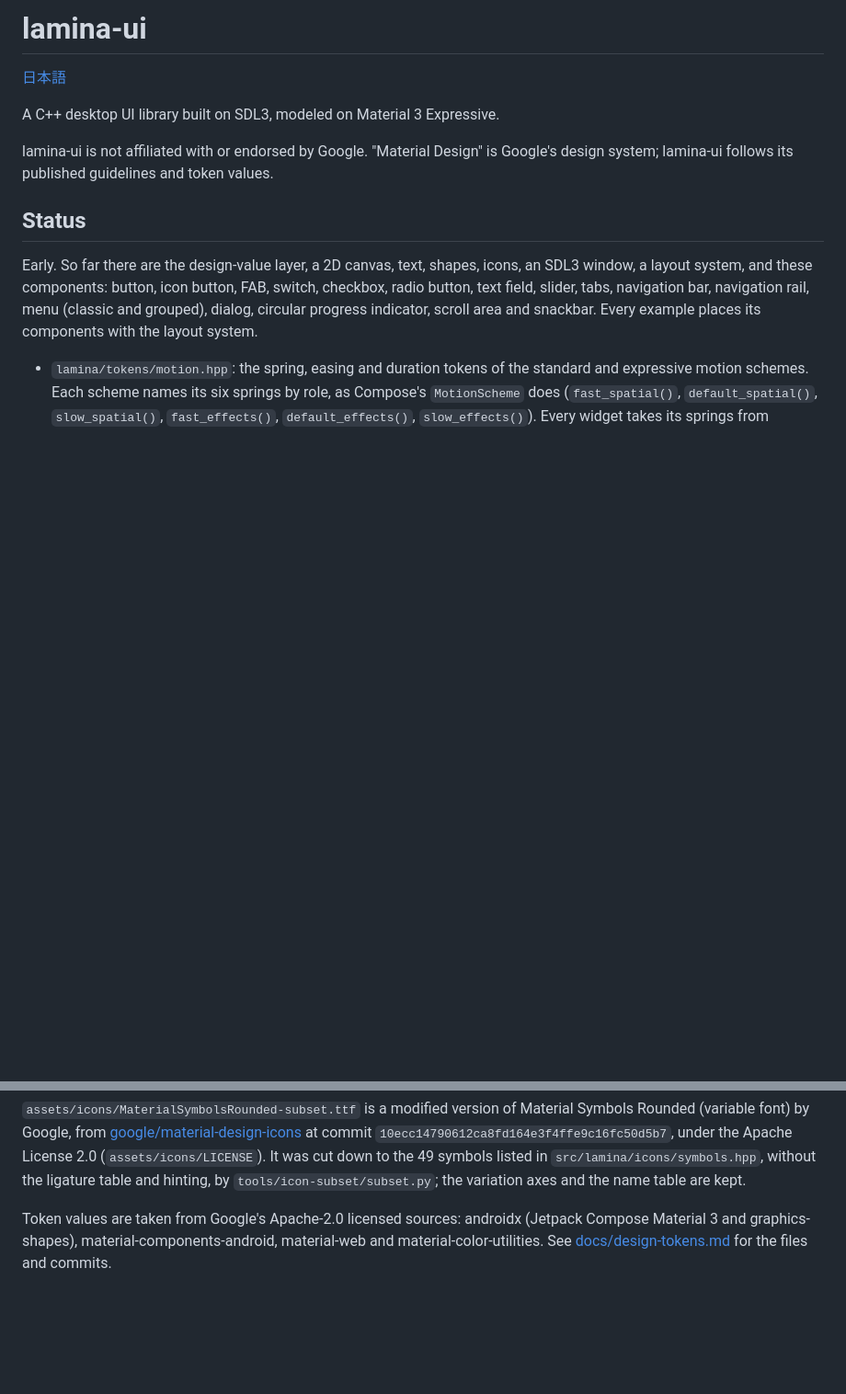
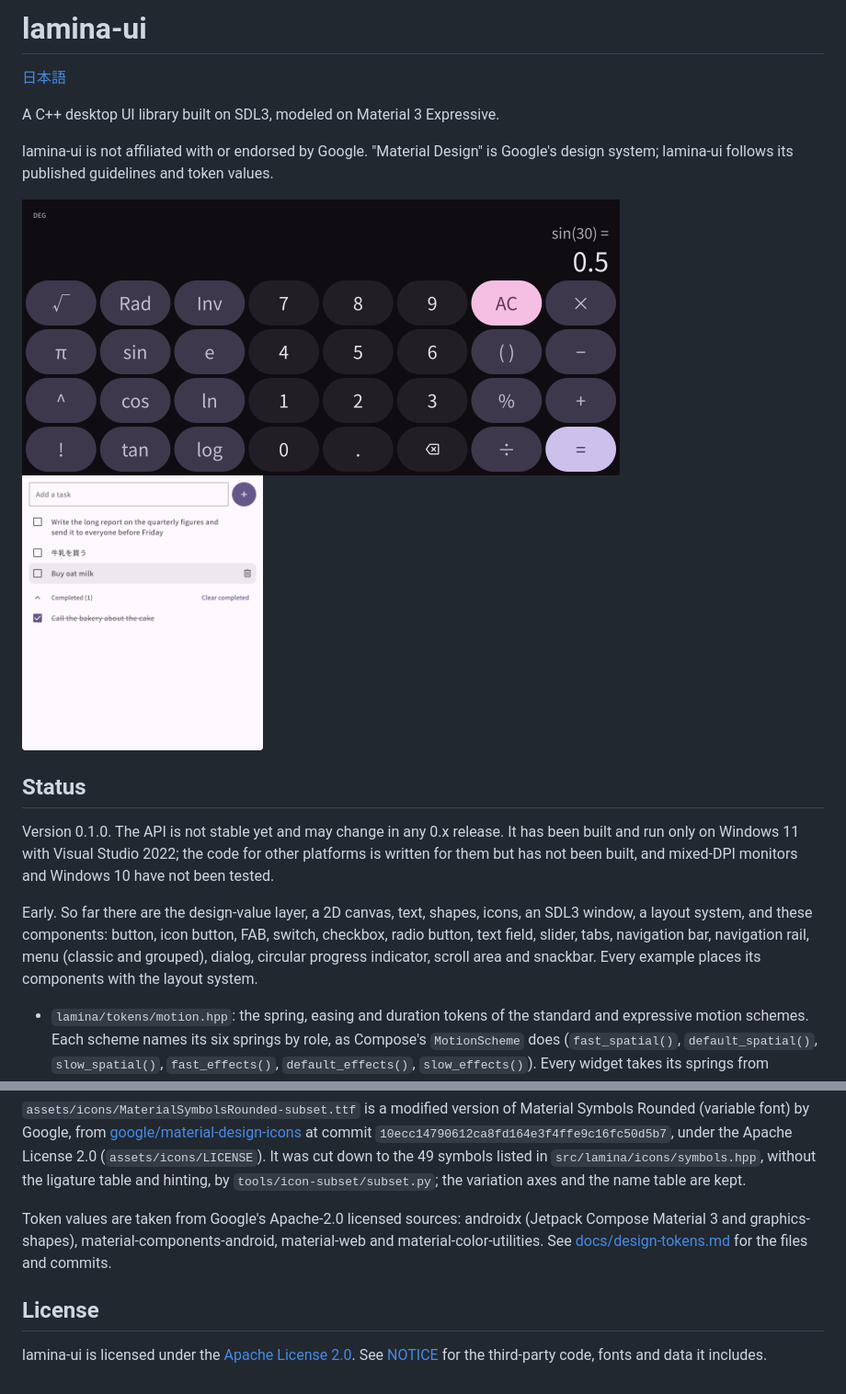
Before and after one commit to Capsicum0907/lamina-ui, a Markdown page: README.md, 2 parts joined by grey strips. Shown at 92% size. Rendered like a GitHub page; pictures changed too: docs/images/calculator.png (added), docs/images/todo.png (added); blank space fills up the shorter version.

```diff
--- a/README.md
+++ b/README.md
@@ -6,7 +6,11 @@ A C++ desktop UI library built on SDL3, modeled on Material 3 Expressive.
 
 lamina-ui is not affiliated with or endorsed by Google. "Material Design" is Google's design system; lamina-ui follows its published guidelines and token values.
 
+<img src="docs/images/calculator.png" alt="The calculator example in its wide layout with scientific keys" height="300"> <img src="docs/images/todo.png" alt="The to-do list example" height="300">
+
 ## Status
+
+Version 0.1.0. The API is not stable yet and may change in any 0.x release. It has been built and run only on Windows 11 with Visual Studio 2022; the code for other platforms is written for them but has not been built, and mixed-DPI monitors and Windows 10 have not been tested.
 
 Early. So far there are the design-value layer, a 2D canvas, text, shapes, icons, an SDL3 window, a layout system, and these components: button, icon button, FAB, switch, checkbox, radio button, text field, slider, tabs, navigation bar, navigation rail, menu (classic and grouped), dialog, circular progress indicator, scroll area and snackbar. Every example places its components with the layout system.
 
@@ -93,3 +97,7 @@ The test fonts in `tests/fixtures/fonts/` are subsets of Noto Sans JP and Oswald
 
 
 Token values are taken from Google's Apache-2.0 licensed sources: androidx (Jetpack Compose Material 3 and graphics-shapes), material-components-android, material-web and material-color-utilities. See [docs/design-tokens.md](docs/design-tokens.md) for the files and commits.
+
+## License
+
+lamina-ui is licensed under the [Apache License 2.0](LICENSE). See [NOTICE](NOTICE) for the third-party code, fonts and data it includes.
```
Also changed, not shown: README.ja.md (+8 -0 lines), 4 other files.
